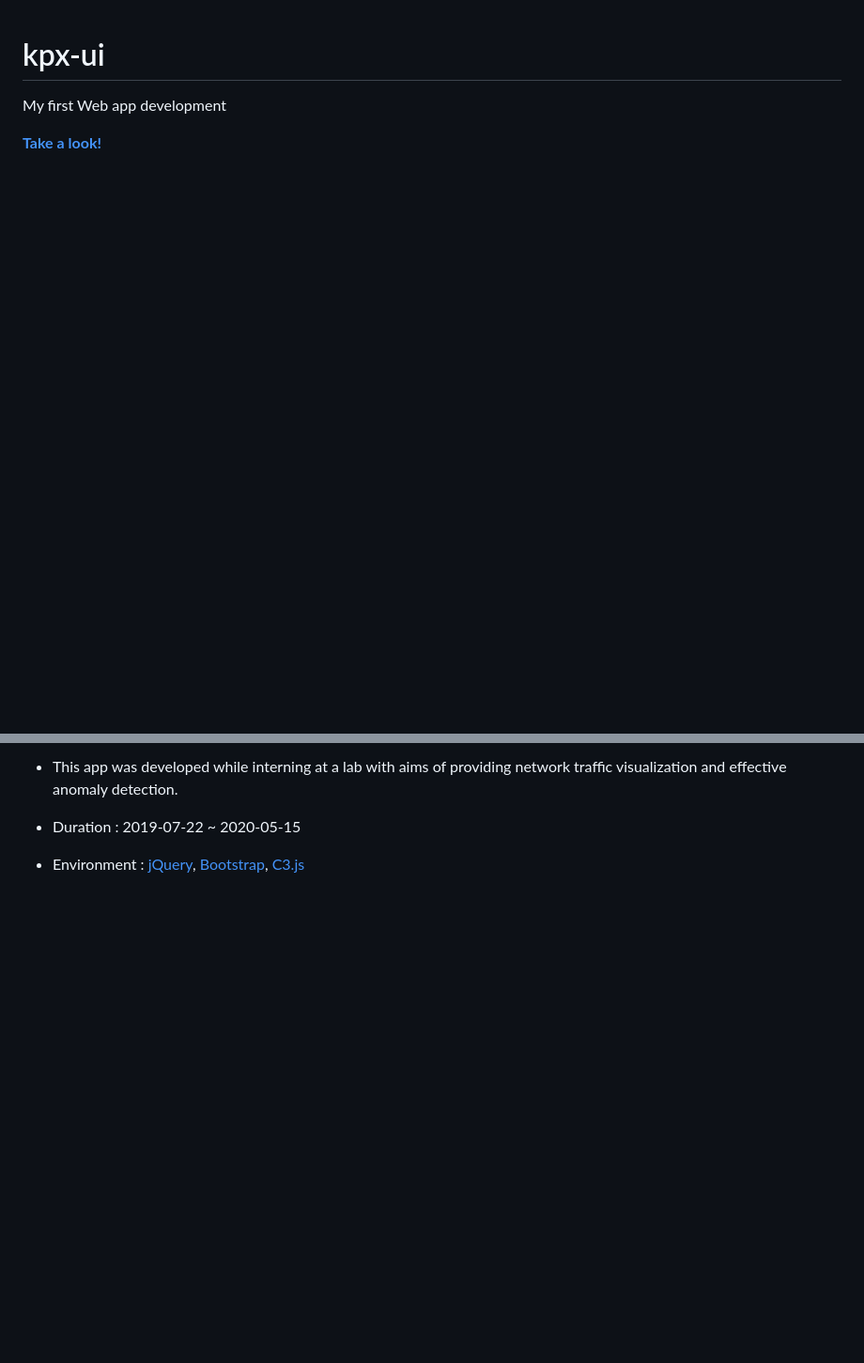
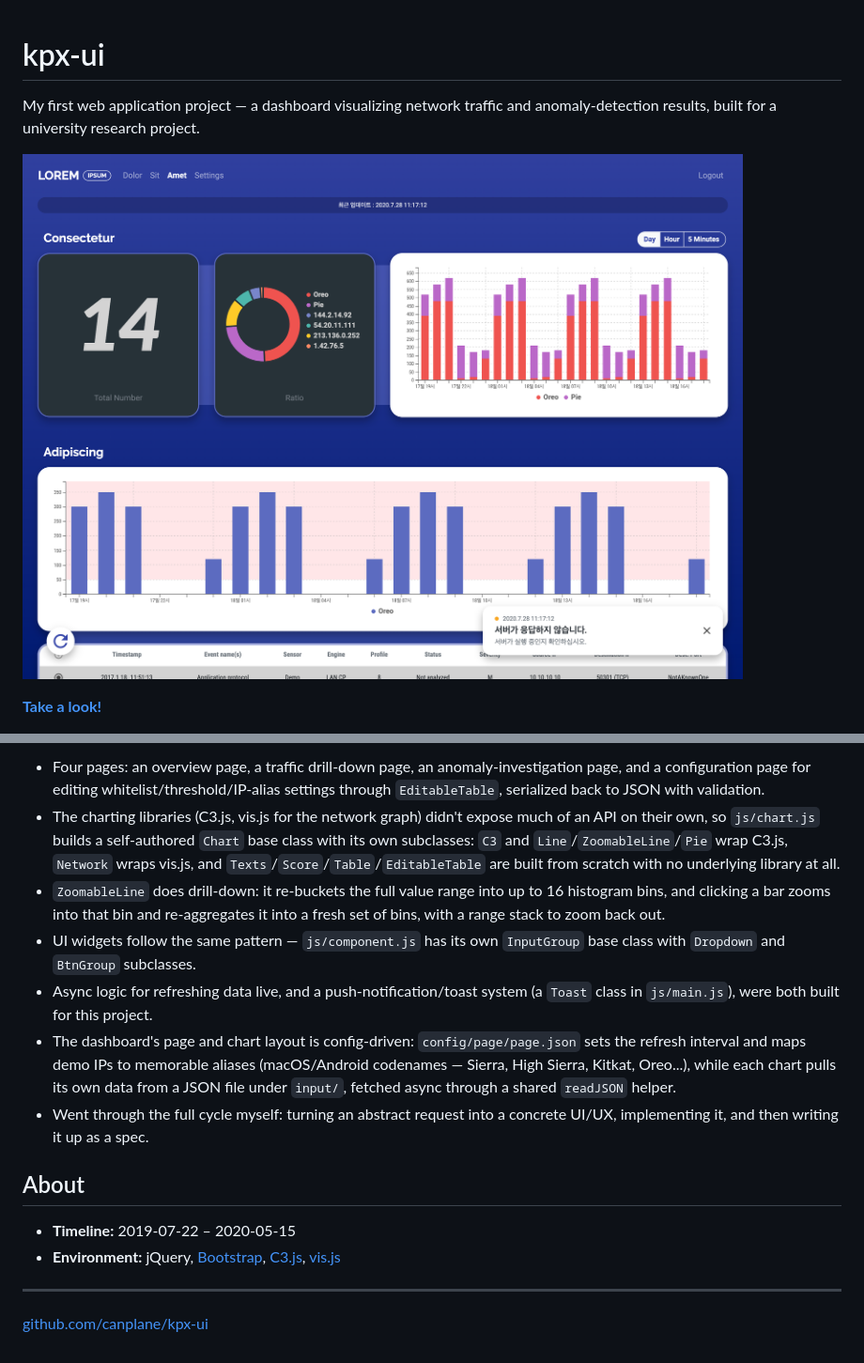
Before and after one commit to canplane/kpx-ui, a Markdown page: README.md, 2 parts joined by grey strips. Shown: that part at 94% size. Rendered like a GitHub page; pictures changed too: .github/assets/screenshot.png (added); blank space fills up the shorter version.

Commit message:
docs: rewrite README

```diff
--- a/README.md
+++ b/README.md
@@ -1,5 +1,8 @@
 # kpx-ui
-My first Web app development
+
+My first web application project — a dashboard visualizing network traffic and anomaly-detection results, built for a university research project.
+
+![Screenshot](.github/assets/screenshot.png)
 
 **[Take a look!](https://kpx-ui.netlify.app)**
 
@@ -7,5 +10,16 @@ My first Web app development
 
-* This app was developed while interning at a lab with aims of providing network traffic visualization and effective anomaly detection.
+- Four pages: an overview page, a traffic drill-down page, an anomaly-investigation page, and a configuration page for editing whitelist/threshold/IP-alias settings through `EditableTable`, serialized back to JSON with validation.
+- The charting libraries (C3.js, vis.js for the network graph) didn't expose much of an API on their own, so `js/chart.js` builds a self-authored `Chart` base class with its own subclasses: `C3` and `Line`/`ZoomableLine`/`Pie` wrap C3.js, `Network` wraps vis.js, and `Texts`/`Score`/`Table`/`EditableTable` are built from scratch with no underlying library at all.
+- `ZoomableLine` does drill-down: it re-buckets the full value range into up to 16 histogram bins, and clicking a bar zooms into that bin and re-aggregates it into a fresh set of bins, with a range stack to zoom back out.
+- UI widgets follow the same pattern — `js/component.js` has its own `InputGroup` base class with `Dropdown` and `BtnGroup` subclasses.
+- Async logic for refreshing data live, and a push-notification/toast system (a `Toast` class in `js/main.js`), were both built for this project.
+- The dashboard's page and chart layout is config-driven: `config/page/page.json` sets the refresh interval and maps demo IPs to memorable aliases (macOS/Android codenames — Sierra, High Sierra, Kitkat, Oreo...), while each chart pulls its own data from a JSON file under `input/`, fetched async through a shared `readJSON` helper.
+- Went through the full cycle myself: turning an abstract request into a concrete UI/UX, implementing it, and then writing it up as a spec.
 
-* Duration : 2019-07-22 ~ 2020-05-15
-* Environment : [jQuery](https://jquery.com/), [Bootstrap](https://getbootstrap.com/), [C3.js](https://c3js.org/)
+## About
+
+- **Timeline:** 2019-07-22 – 2020-05-15
+- **Environment:** jQuery, [Bootstrap](https://getbootstrap.com/), [C3.js](https://c3js.org/), [vis.js](https://visjs.org/)
+
+---
+[github.com/canplane/kpx-ui](https://github.com/canplane/kpx-ui)
```
Also changed, not shown: other parts of README.md (+1 -1 lines).
